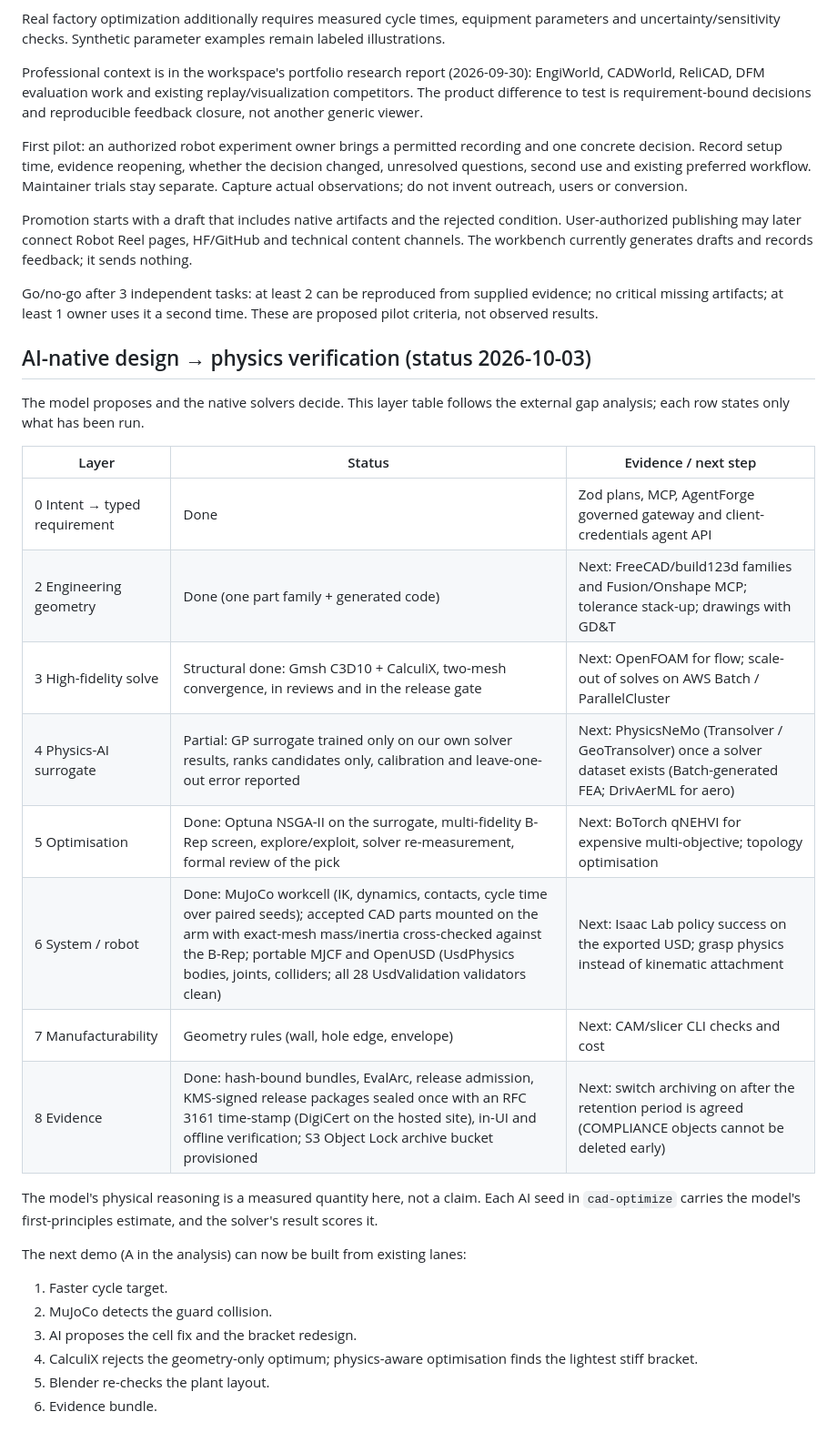
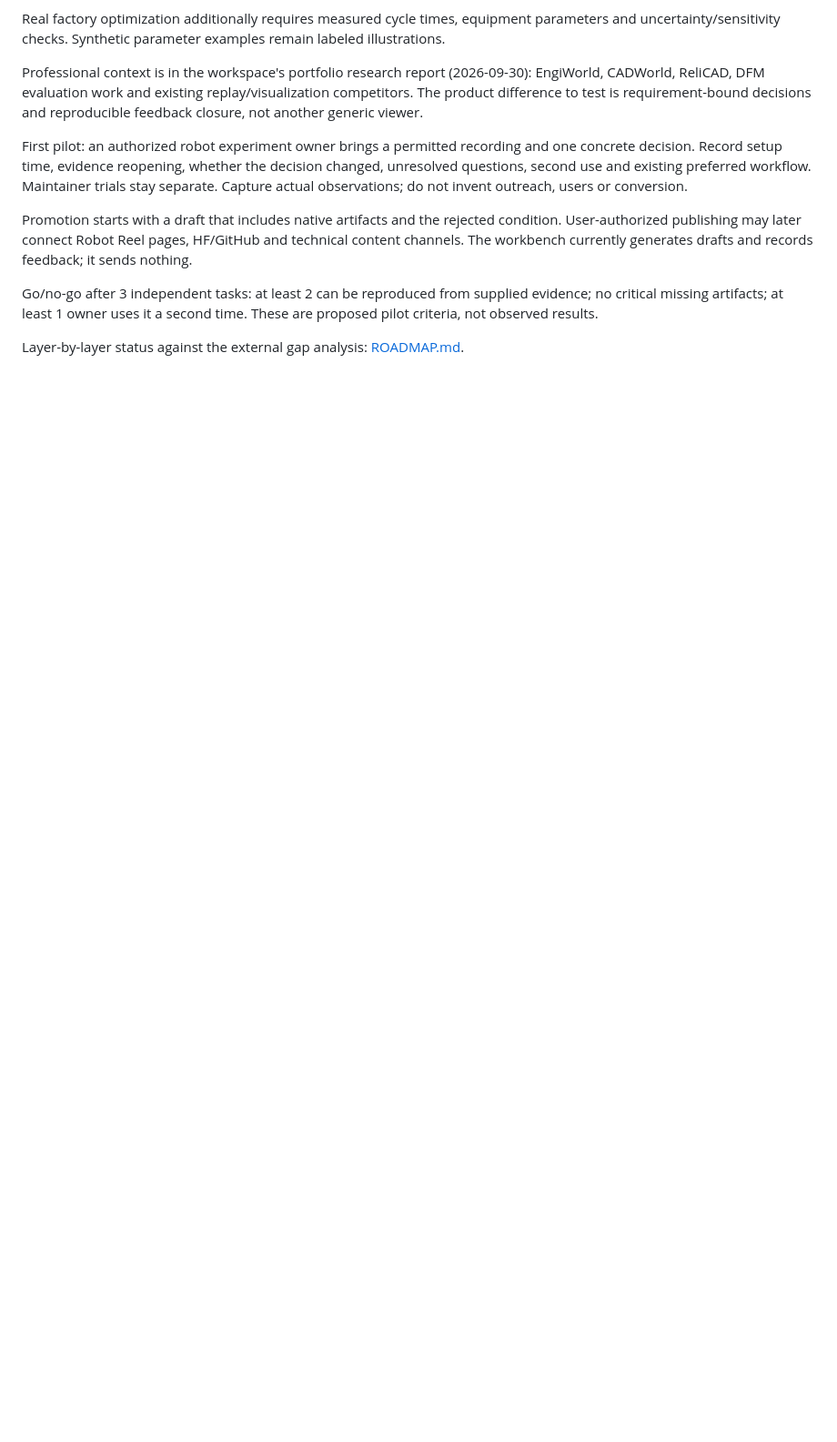
Before and after one commit to noteflowai/pai-design-workbench, a Markdown page: docs/NEXT.md, the part around the change. Shown at 91% size. GitHub-like rendering; blank space fills up the shorter version.

Commit message:
docs: one layer-status table (in ROADMAP), stale duplicate removed from NEXT

```diff
--- a/docs/NEXT.md
+++ b/docs/NEXT.md
@@ -22,28 +22,4 @@ Promotion starts with a draft that includes native artifacts and the rejected co
 
 Go/no-go after 3 independent tasks: at least 2 can be reproduced from supplied evidence; no critical missing artifacts; at least 1 owner uses it a second time. These are proposed pilot criteria, not observed results.
 
-## AI-native design → physics verification (status 2026-10-03)
-
-The model proposes and the native solvers decide. This layer table follows the external gap analysis; each row states only what has been run.
-
-| Layer | Status | Evidence / next step |
-|---|---|---|
-| 0 Intent → typed requirement | Done | Zod plans, MCP, AgentForge governed gateway and client-credentials agent API |
-| 2 Engineering geometry | Done (one part family + generated code) | Next: FreeCAD/build123d families and Fusion/Onshape MCP; tolerance stack-up; drawings with GD&T |
-| 3 High-fidelity solve | Structural done: Gmsh C3D10 + CalculiX, two-mesh convergence, in reviews and in the release gate | Next: OpenFOAM for flow; scale-out of solves on AWS Batch / ParallelCluster |
-| 4 Physics-AI surrogate | Partial: GP surrogate trained only on our own solver results, ranks candidates only, calibration and leave-one-out error reported | Next: PhysicsNeMo (Transolver / GeoTransolver) once a solver dataset exists (Batch-generated FEA; DrivAerML for aero) |
-| 5 Optimisation | Done: Optuna NSGA-II on the surrogate, multi-fidelity B-Rep screen, explore/exploit, solver re-measurement, formal review of the pick | Next: BoTorch qNEHVI for expensive multi-objective; topology optimisation |
-| 6 System / robot | Done: MuJoCo workcell (IK, dynamics, contacts, cycle time over paired seeds); accepted CAD parts mounted on the arm with exact-mesh mass/inertia cross-checked against the B-Rep; portable MJCF and OpenUSD (UsdPhysics bodies, joints, colliders; all 28 UsdValidation validators clean) | Next: Isaac Lab policy success on the exported USD; grasp physics instead of kinematic attachment |
-| 7 Manufacturability | Geometry rules (wall, hole edge, envelope) | Next: CAM/slicer CLI checks and cost |
-| 8 Evidence | Done: hash-bound bundles, EvalArc, release admission, KMS-signed release packages sealed once with an RFC 3161 time-stamp (DigiCert on the hosted site), in-UI and offline verification; S3 Object Lock archive bucket provisioned | Next: switch archiving on after the retention period is agreed (COMPLIANCE objects cannot be deleted early) |
-
-The model's physical reasoning is a measured quantity here, not a claim. Each AI seed in `cad-optimize` carries the model's first-principles estimate, and the solver's result scores it.
-
-The next demo (A in the analysis) can now be built from existing lanes:
-
-1. Faster cycle target.
-2. MuJoCo detects the guard collision.
-3. AI proposes the cell fix and the bracket redesign.
-4. CalculiX rejects the geometry-only optimum; physics-aware optimisation finds the lightest stiff bracket.
-5. Blender re-checks the plant layout.
-6. Evidence bundle.
+Layer-by-layer status against the external gap analysis: [ROADMAP.md](ROADMAP.md#层级状态对齐外部分析).
```
Also changed, not shown: docs/ROADMAP.md (+14 -0 lines).
